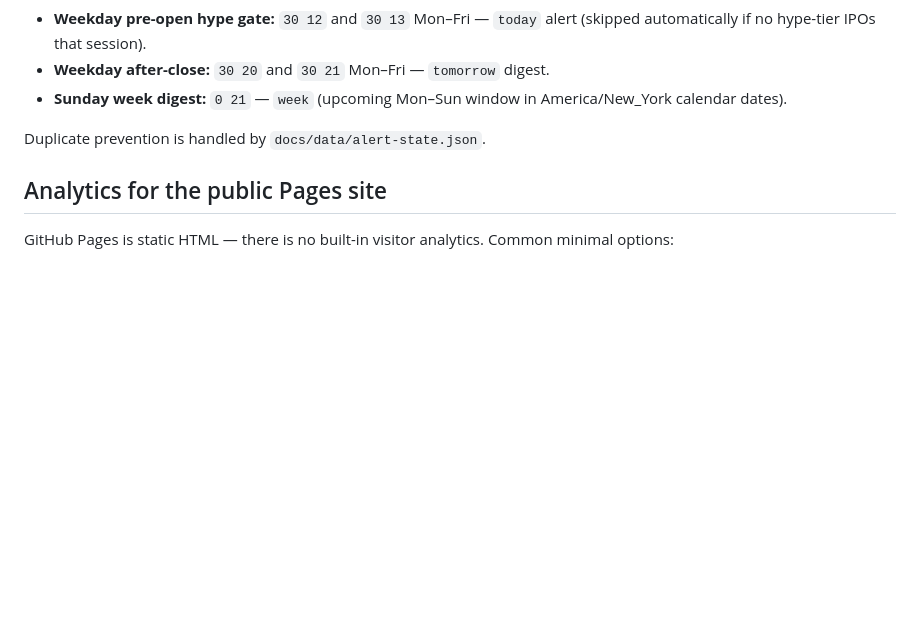
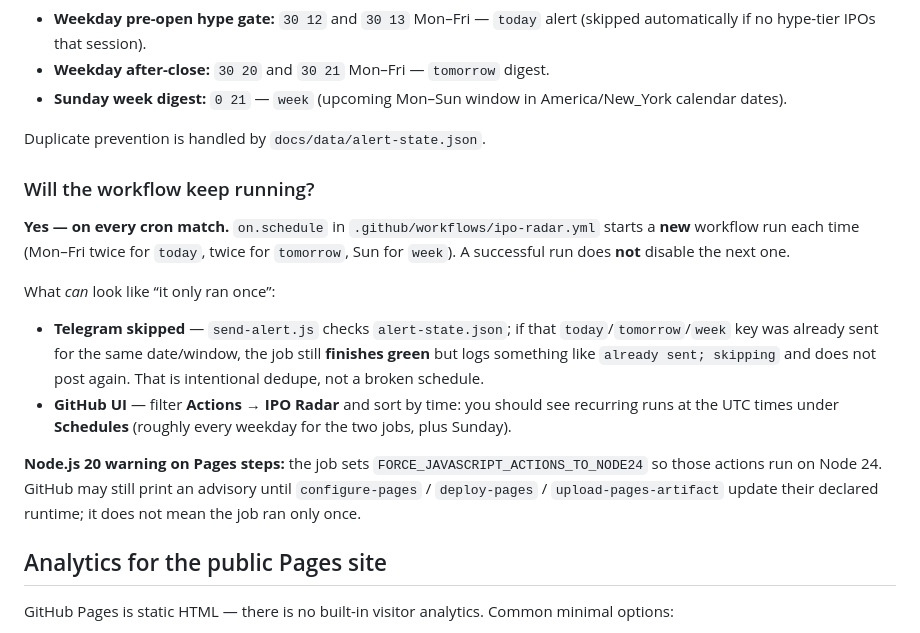
Before and after one commit to bogdanahaf/ipo-radar, a Markdown page: README.md, the part around the change. Drawn GitHub-style; blank space fills up the shorter version.

Commit message:
Docs: explain recurring schedules vs Telegram dedupe and Node warning
Co-authored-by: Cursor <cursoragent@cursor.com>

```diff
--- a/README.md
+++ b/README.md
@@ -160,6 +160,17 @@ Cron times are UTC (duplicate morning slots stay DST-safe):
 
 Duplicate prevention is handled by `docs/data/alert-state.json`.
 
+### Will the workflow keep running?
+
+**Yes — on every cron match.** `on.schedule` in `.github/workflows/ipo-radar.yml` starts a **new** workflow run each time (Mon–Fri twice for `today`, twice for `tomorrow`, Sun for `week`). A successful run does **not** disable the next one.
+
+What *can* look like “it only ran once”:
+
+- **Telegram skipped** — `send-alert.js` checks `alert-state.json`; if that `today`/`tomorrow`/`week` key was already sent for the same date/window, the job still **finishes green** but logs something like `already sent; skipping` and does not post again. That is intentional dedupe, not a broken schedule.
+- **GitHub UI** — filter **Actions → IPO Radar** and sort by time: you should see recurring runs at the UTC times under **Schedules** (roughly every weekday for the two jobs, plus Sunday).
+
+**Node.js 20 warning on Pages steps:** the job sets `FORCE_JAVASCRIPT_ACTIONS_TO_NODE24` so those actions run on Node 24. GitHub may still print an advisory until `configure-pages` / `deploy-pages` / `upload-pages-artifact` update their declared runtime; it does not mean the job ran only once.
+
 ## Analytics for the public Pages site
 
 GitHub Pages is static HTML — there is no built-in visitor analytics. Common minimal options:
```
